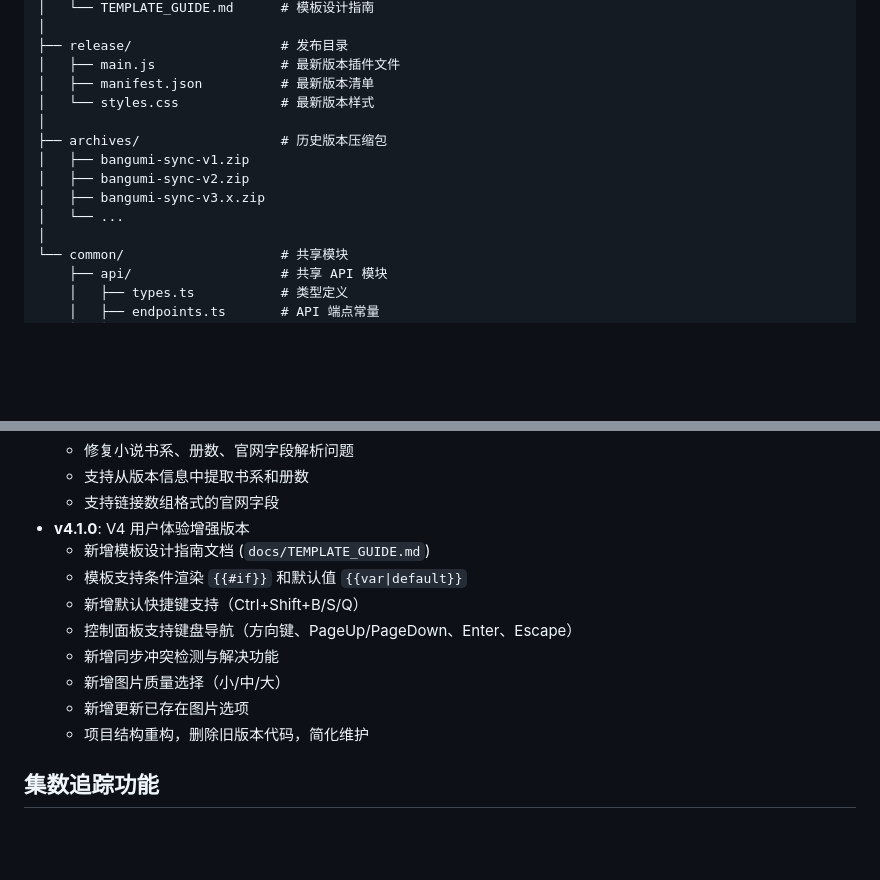
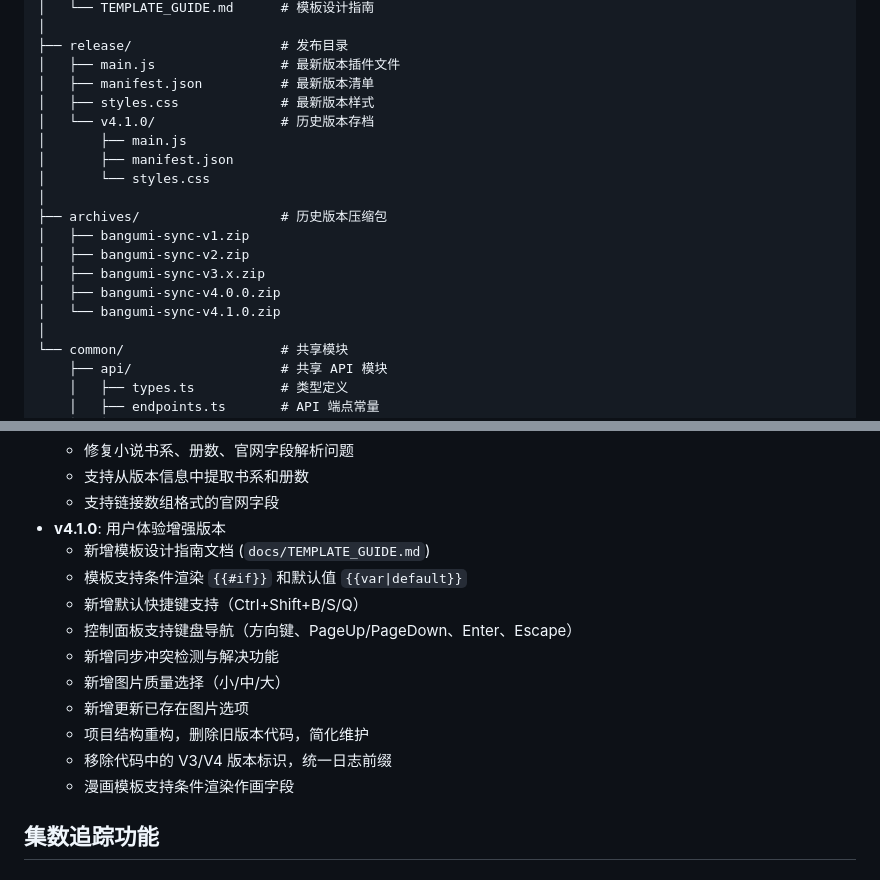
Before and after one commit to threeyang3/bangumi-sync, a Markdown page: CLAUDE.md, 2 parts joined by grey strips. Rendered like a GitHub page; blank space fills up the shorter version.

Commit message:
docs: update CLAUDE.md for v4.1.0

```diff
--- a/CLAUDE.md
+++ b/CLAUDE.md
@@ -87,13 +87,18 @@ bangumi/
 ├── release/                   # 发布目录
 │   ├── main.js                # 最新版本插件文件
 │   ├── manifest.json          # 最新版本清单
-│   └── styles.css             # 最新版本样式
+│   ├── styles.css             # 最新版本样式
+│   └── v4.1.0/                # 历史版本存档
+│       ├── main.js
+│       ├── manifest.json
+│       └── styles.css
 │
 ├── archives/                  # 历史版本压缩包
 │   ├── bangumi-sync-v1.zip
 │   ├── bangumi-sync-v2.zip
 │   ├── bangumi-sync-v3.x.zip
-│   └── ...
+│   ├── bangumi-sync-v4.0.0.zip
+│   └── bangumi-sync-v4.1.0.zip
 │
 └── common/                    # 共享模块
     ├── api/                   # 共享 API 模块
@@ -554,7 +559,7 @@ director: {{director|未知}}
   - 修复小说书系、册数、官网字段解析问题
   - 支持从版本信息中提取书系和册数
   - 支持链接数组格式的官网字段
-- **v4.1.0**: V4 用户体验增强版本
+- **v4.1.0**: 用户体验增强版本
   - 新增模板设计指南文档 (`docs/TEMPLATE_GUIDE.md`)
   - 模板支持条件渲染 `{{#if}}` 和默认值 `{{var|default}}`
   - 新增默认快捷键支持（Ctrl+Shift+B/S/Q）
@@ -563,6 +568,8 @@ director: {{director|未知}}
   - 新增图片质量选择（小/中/大）
   - 新增更新已存在图片选项
   - 项目结构重构，删除旧版本代码，简化维护
+  - 移除代码中的 V3/V4 版本标识，统一日志前缀
+  - 漫画模板支持条件渲染作画字段
 
 ## 集数追踪功能
 
```
